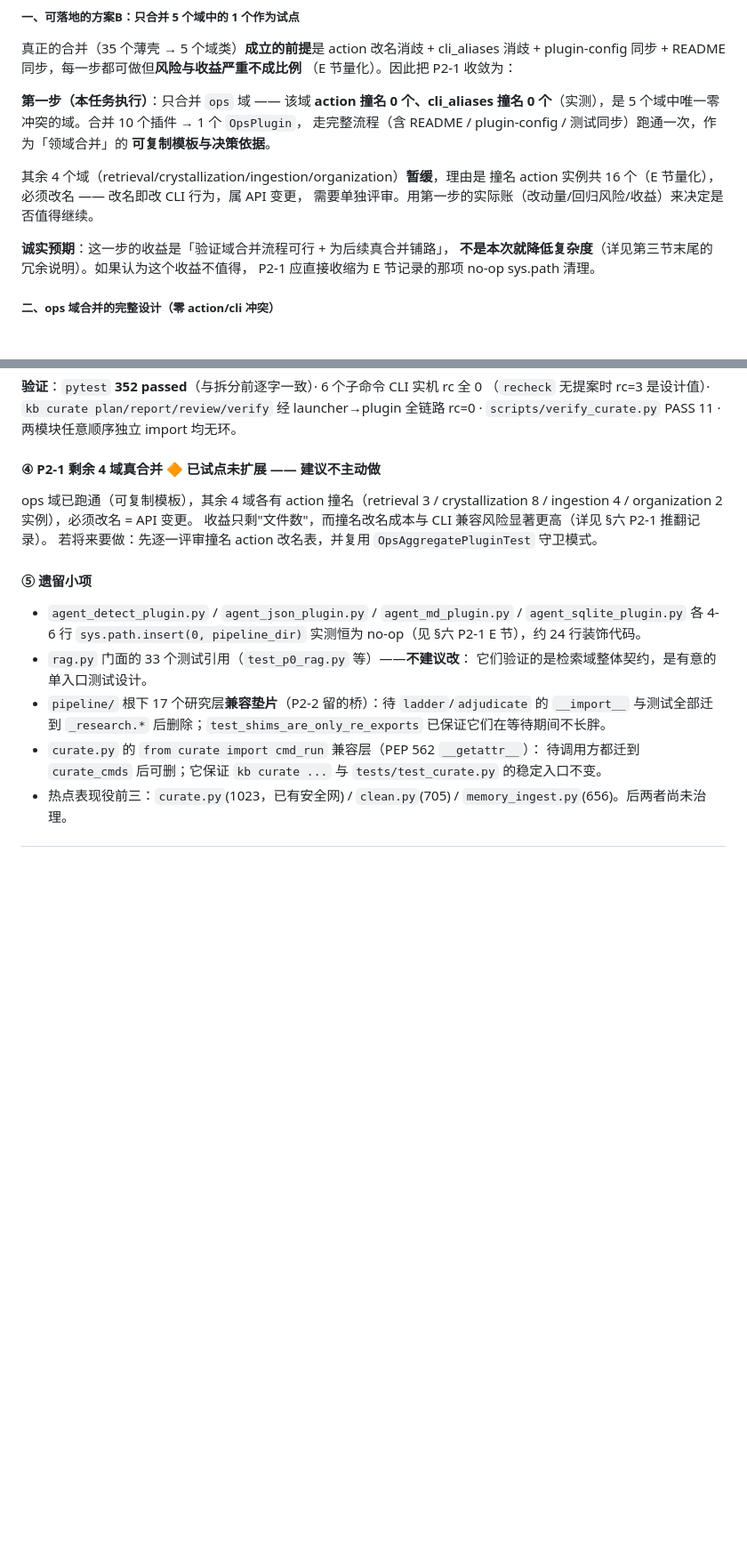
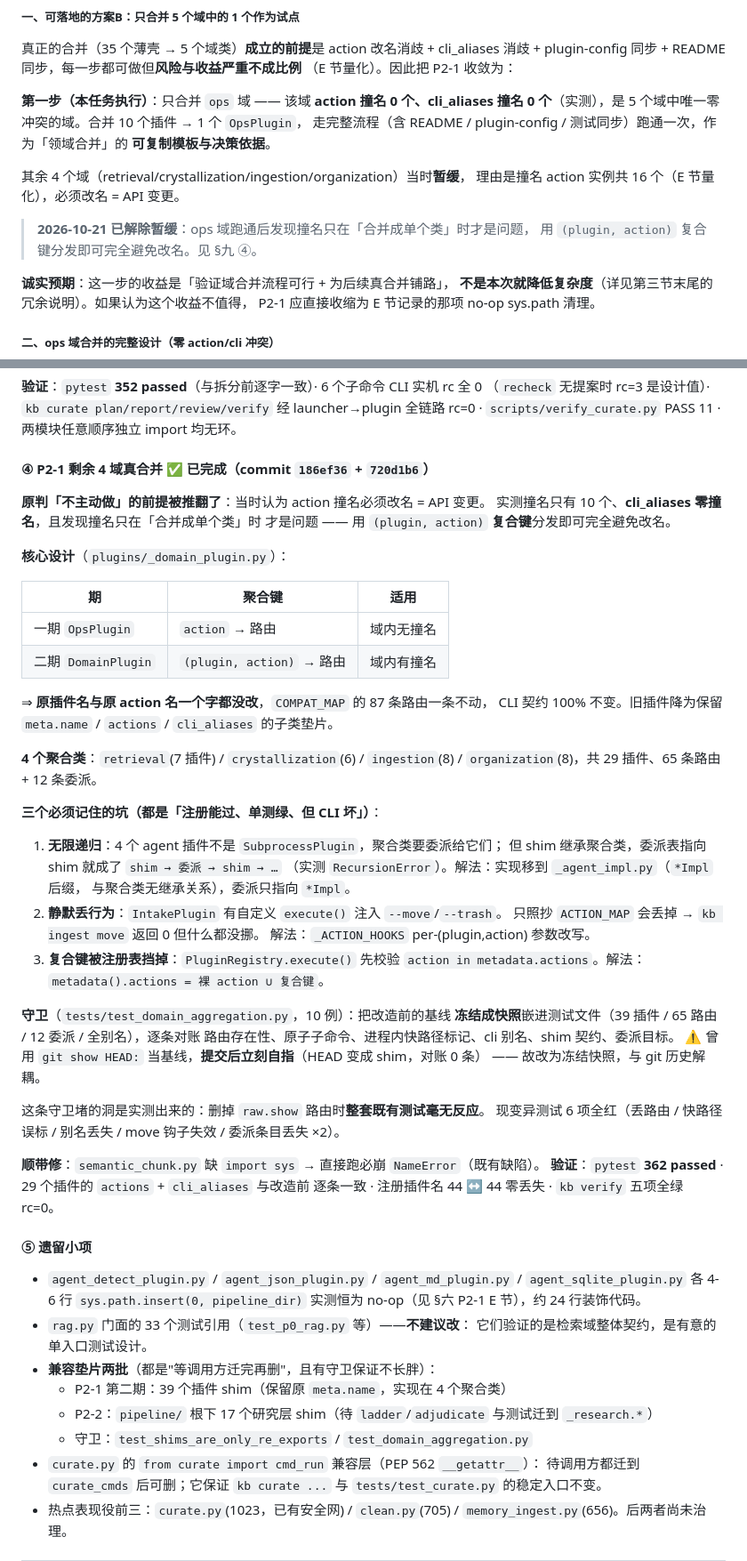
Before and after one commit to RebornLi/kb-kit, a Markdown page: docs/ARCHITECTURE-REVIEW.md, 2 parts joined by grey strips. Shown at 89% size. Drawn GitHub-style; blank space fills up the shorter version.

Commit message:
docs(ARCHITECTURE-REVIEW): §九 ④ 标记完成，P2-1 全部收官
随 commit 186ef36 + 720d1b6 更新：
- §九 ④ 重写为完成态：复合键设计（原判「不主动做」的前提被推翻）、
  4 聚合类规模、三个「注册能过/单测绿/CLI 坏」的坑、冻结快照守卫
  （含曾用 git HEAD 当基线导致提交后自指的教训）。
- §一/§六 P2-1 子项、§9.1 表格、§九 ⑤ 遗留项同步。
- §六「其余 4 域暂缓」补一条现状说明（已解除）。

至此 P2-1（两期）、P2-2、P2-3 全部完成；P0/P1/P2 全收官。

```diff
--- a/docs/ARCHITECTURE-REVIEW.md
+++ b/docs/ARCHITECTURE-REVIEW.md
@@ -353,9 +353,10 @@ COMPAT_MAP 119 条（首轮误记 113）/ 39 条 plugin-config / 全量 290 pass
 走完整流程（含 README / plugin-config / 测试同步）跑通一次，作为「领域合并」的
 **可复制模板与决策依据**。
 
-其余 4 个域（retrieval/crystallization/ingestion/organization）**暂缓**，理由是
-撞名 action 实例共 16 个（E 节量化），必须改名 —— 改名即改 CLI 行为，属 API 变更，
-需要单独评审。用第一步的实际账（改动量/回归风险/收益）来决定是否值得继续。
+其余 4 个域（retrieval/crystallization/ingestion/organization）当时**暂缓**，
+理由是撞名 action 实例共 16 个（E 节量化），必须改名 = API 变更。
+> **2026-10-21 已解除暂缓**：ops 域跑通后发现撞名只在「合并成单个类」时才是问题，
+> 用 `(plugin, action)` 复合键分发即可完全避免改名。见 §九 ④。
 
 **诚实预期**：这一步的收益是「验证域合并流程可行 + 为后续真合并铺路」，
 **不是本次就降低复杂度**（详见第三节末尾的冗余说明）。如果认为这个收益不值得，
@@ -871,11 +873,50 @@ codegraph / IDE 跳转恢复准确；pipeline 模块数 87 → 86，无死模块
 launcher→plugin 全链路 rc=0 · `scripts/verify_curate.py` PASS 11 ·
 两模块任意顺序独立 import 均无环。
 
-#### ④ P2-1 剩余 4 域真合并 🔶 已试点未扩展 —— 建议**不主动做**
-ops 域已跑通（可复制模板），其余 4 域各有 action 撞名（retrieval 3 /
-crystallization 8 / ingestion 4 / organization 2 实例），必须改名 = API 变更。
-收益只剩"文件数"，而撞名改名成本与 CLI 兼容风险显著更高（详见 §六 P2-1 推翻记录）。
-若将来要做：先逐一评审撞名 action 改名表，并复用 `OpsAggregatePluginTest` 守卫模式。
+#### ④ P2-1 剩余 4 域真合并 ✅ 已完成（commit `186ef36` + `720d1b6`）
+
+**原判「不主动做」的前提被推翻了**：当时认为 action 撞名必须改名 = API 变更。
+实测撞名只有 10 个、**cli_aliases 零撞名**，且发现撞名只在「合并成单个类」时
+才是问题 —— 用 `(plugin, action)` **复合键**分发即可完全避免改名。
+
+**核心设计**（`plugins/_domain_plugin.py`）：
+
+| 期 | 聚合键 | 适用 |
+|---|---|---|
+| 一期 `OpsPlugin` | `action` → 路由 | 域内无撞名 |
+| 二期 `DomainPlugin` | `(plugin, action)` → 路由 | 域内有撞名 |
+
+⇒ **原插件名与原 action 名一个字都没改**，`COMPAT_MAP` 的 87 条路由一条不动，
+CLI 契约 100% 不变。旧插件降为保留 `meta.name` / `actions` / `cli_aliases` 的子类垫片。
+
+**4 个聚合类**：`retrieval`(7 插件) / `crystallization`(6) / `ingestion`(8) /
+`organization`(8)，共 29 插件、65 条路由 + 12 条委派。
+
+**三个必须记住的坑（都是「注册能过、单测绿、但 CLI 坏」）**：
+
+1. **无限递归**：4 个 agent 插件不是 `SubprocessPlugin`，聚合类要委派给它们；
+   但 shim 继承聚合类，委派表指向 shim 就成了 `shim → 委派 → shim → …`
+   （实测 `RecursionError`）。解法：实现移到 `_agent_impl.py`（`*Impl` 后缀，
+   与聚合类无继承关系），委派只指向 `*Impl`。
+2. **静默丢行为**：`IntakePlugin` 有自定义 `execute()` 注入 `--move`/`--trash`。
+   只照抄 `ACTION_MAP` 会丢掉 → `kb ingest move` 返回 0 但什么都没挪。
+   解法：`_ACTION_HOOKS` per-(plugin,action) 参数改写。
+3. **复合键被注册表挡掉**：`PluginRegistry.execute()` 先校验
+   `action in metadata.actions`。解法：`metadata().actions = 裸 action ∪ 复合键`。
+
+**守卫**（`tests/test_domain_aggregation.py`，10 例）：把改造前的基线
+**冻结成快照**嵌进测试文件（39 插件 / 65 路由 / 12 委派 / 全别名），逐条对账
+路由存在性、原子子命令、进程内快路径标记、cli 别名、shim 契约、委派目标。
+⚠️ 曾用 `git show HEAD:` 当基线，**提交后立刻自指**（HEAD 变成 shim，对账 0 条）
+—— 故改为冻结快照，与 git 历史解耦。
+
+这条守卫堵的洞是实测出来的：删掉 `raw.show` 路由时**整套既有测试毫无反应**。
+现变异测试 6 项全红（丢路由 / 快路径误标 / 别名丢失 / move 钩子失效 /
+委派条目丢失 ×2）。
+
+**顺带修**：`semantic_chunk.py` 缺 `import sys` → 直接跑必崩 `NameError`（既有缺陷）。
+**验证**：`pytest` **362 passed** · 29 个插件的 `actions` + `cli_aliases` 与改造前
+逐条一致 · 注册插件名 44 ↔ 44 零丢失 · `kb verify` 五项全绿 rc=0。
 
 #### ⑤ 遗留小项
 - `agent_detect_plugin.py` / `agent_json_plugin.py` / `agent_md_plugin.py` /
@@ -883,9 +924,10 @@ crystallization 8 / ingestion 4 / organization 2 实例），必须改名 = API
   实测恒为 no-op（见 §六 P2-1 E 节），约 24 行装饰代码。
 - `rag.py` 门面的 33 个测试引用（`test_p0_rag.py` 等）——**不建议改**：
   它们验证的是检索域整体契约，是有意的单入口测试设计。
-- `pipeline/` 根下 17 个研究层**兼容垫片**（P2-2 留的桥）：待 `ladder`/`adjudicate`
-  的 `__import__` 与测试全部迁到 `_research.*` 后删除；`test_shims_are_only_re_exports`
-  已保证它们在等待期间不长胖。
+- **兼容垫片两批**（都是"等调用方迁完再删"，且有守卫保证不长胖）：
+  - P2-1 第二期：39 个插件 shim（保留原 `meta.name`，实现在 4 个聚合类）
+  - P2-2：`pipeline/` 根下 17 个研究层 shim（待 `ladder`/`adjudicate` 与测试迁到 `_research.*`）
+  - 守卫：`test_shims_are_only_re_exports` / `test_domain_aggregation.py`
 - `curate.py` 的 `from curate import cmd_run` 兼容层（PEP 562 `__getattr__`）：
   待调用方都迁到 `curate_cmds` 后可删；它保证 `kb curate ...` 与
   `tests/test_curate.py` 的稳定入口不变。
```
Also changed, not shown: other parts of docs/ARCHITECTURE-REVIEW.md (+3 -2 lines).
